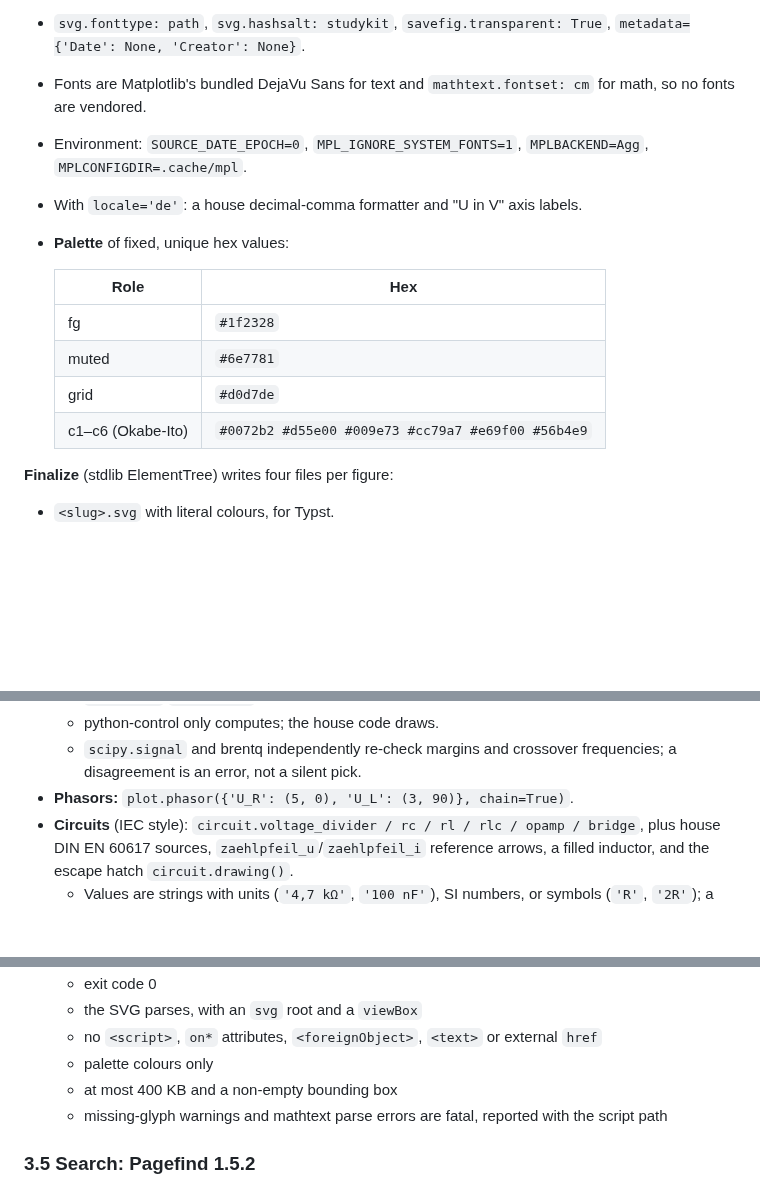
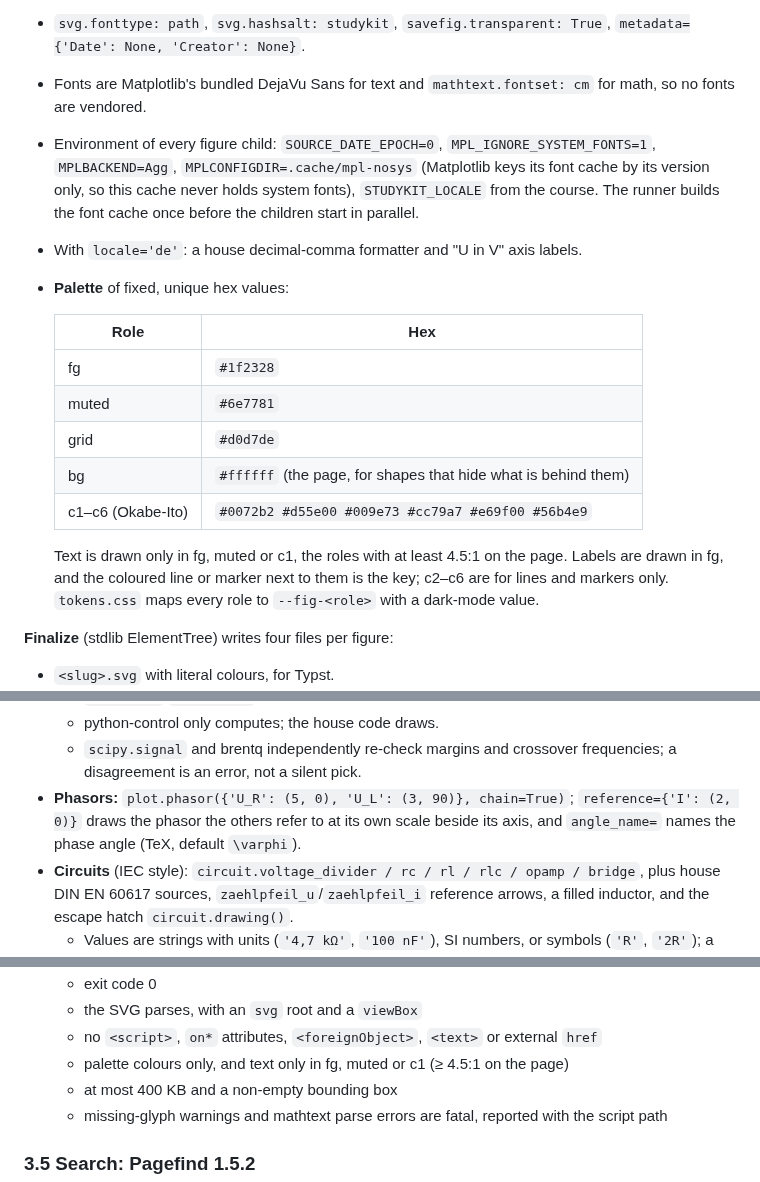
Before and after one commit to SemperParatusGithub/study-kit, a Markdown page: docs/architecture.md, 3 parts joined by grey strips. Drawn GitHub-style; blank space fills up the shorter version.

Commit message:
docs(spec): document the figure environment and readable text colours

```diff
--- a/docs/architecture.md
+++ b/docs/architecture.md
@@ -931,7 +931,10 @@ German hyphenation comes from `set text(lang: "de")`.
 **House style** (`house.mplstyle`) and determinism:
 - `svg.fonttype: path`, `svg.hashsalt: studykit`, `savefig.transparent: True`, `metadata={'Date': None, 'Creator': None}`.
 - Fonts are Matplotlib's bundled DejaVu Sans for text and `mathtext.fontset: cm` for math, so no fonts are vendored.
-- Environment: `SOURCE_DATE_EPOCH=0`, `MPL_IGNORE_SYSTEM_FONTS=1`, `MPLBACKEND=Agg`, `MPLCONFIGDIR=.cache/mpl`.
+- Environment of every figure child: `SOURCE_DATE_EPOCH=0`, `MPL_IGNORE_SYSTEM_FONTS=1`,
+  `MPLBACKEND=Agg`, `MPLCONFIGDIR=.cache/mpl-nosys` (Matplotlib keys its font cache by its
+  version only, so this cache never holds system fonts), `STUDYKIT_LOCALE` from the course.
+  The runner builds the font cache once before the children start in parallel.
 - With `locale='de'`: a house decimal-comma formatter and "U in V" axis labels.
 - **Palette** of fixed, unique hex values:
 
@@ -940,7 +943,13 @@ German hyphenation comes from `set text(lang: "de")`.
   | fg | `#1f2328` |
   | muted | `#6e7781` |
   | grid | `#d0d7de` |
+  | bg | `#ffffff` (the page, for shapes that hide what is behind them) |
   | c1–c6 (Okabe-Ito) | `#0072b2 #d55e00 #009e73 #cc79a7 #e69f00 #56b4e9` |
+
+  Text is drawn only in fg, muted or c1, the roles with at least 4.5:1 on the page. Labels
+  are drawn in fg, and the coloured line or marker next to them is the key; c2–c6 are for
+  lines and markers only. `tokens.css` maps every role to `--fig-<role>` with a dark-mode
+  value.
 
 **Finalize** (stdlib ElementTree) writes four files per figure:
 - `<slug>.svg` with literal colours, for Typst.
@@ -961,7 +970,9 @@ German hyphenation comes from `set text(lang: "de")`.
   - python-control only computes; the house code draws.
   - `scipy.signal` and brentq independently re-check margins and crossover frequencies; a
     disagreement is an error, not a silent pick.
-- **Phasors:** `plot.phasor({'U_R': (5, 0), 'U_L': (3, 90)}, chain=True)`.
+- **Phasors:** `plot.phasor({'U_R': (5, 0), 'U_L': (3, 90)}, chain=True)`; `reference={'I': (2, 0)}`
+  draws the phasor the others refer to at its own scale beside its axis, and `angle_name=`
+  names the phase angle (TeX, default `\varphi`).
 - **Circuits** (IEC style): `circuit.voltage_divider / rc / rl / rlc / opamp / bridge`, plus house DIN EN 60617 sources, `zaehlpfeil_u`/`zaehlpfeil_i` reference arrows, a filled inductor, and the escape hatch `circuit.drawing()`.
   - Values are strings with units (`'4,7 kΩ'`, `'100 nF'`), SI numbers, or symbols (`'R'`,
     `'2R'`); a wrong unit or SPICE shorthand such as `'4.7k'` is an error. facts list every
@@ -991,7 +1002,7 @@ German hyphenation comes from `set text(lang: "de")`.
   - exit code 0
   - the SVG parses, with an `svg` root and a `viewBox`
   - no `<script>`, `on*` attributes, `<foreignObject>`, `<text>` or external `href`
-  - palette colours only
+  - palette colours only, and text only in fg, muted or c1 (≥ 4.5:1 on the page)
   - at most 400 KB and a non-empty bounding box
   - missing-glyph warnings and mathtext parse errors are fatal, reported with the script path
 
```
